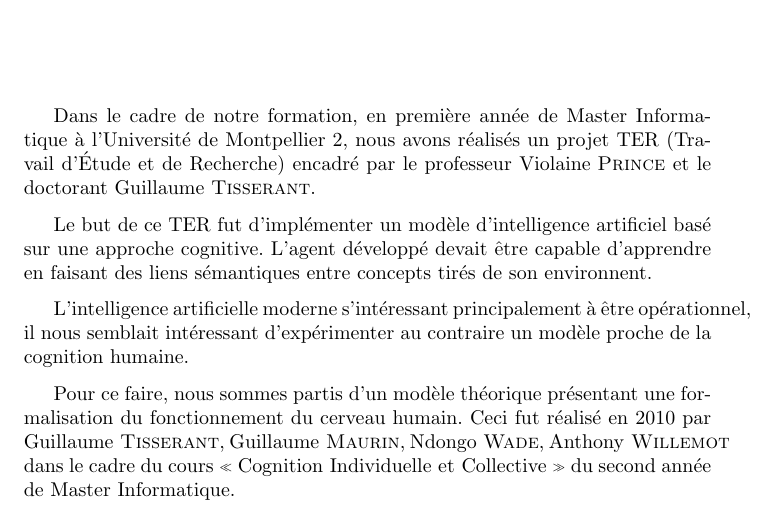
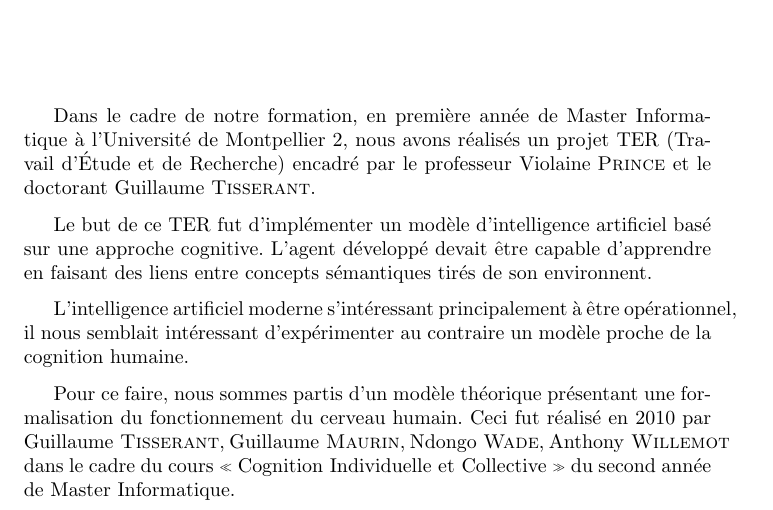
Before and after one commit to cogitoTeam/IA_a_cognitive_approach, a LaTeX book (Docs/Latex/rapport_final/rapport_final_ac.tex, which reads Docs/Latex/rapport_final/intro.tex): part of page 5 of 53, cut so that both start at the same text. Compiled offline with pdfLaTeX; a LaTeX package or settings file that is missing is left out.

Commit message:
concepts sémantiques, pas liens sémantiques

```diff
--- a/Docs/Latex/rapport_final/intro.tex
+++ b/Docs/Latex/rapport_final/intro.tex
@@ -3,10 +3,9 @@
 \vspace*{\stretch{1}}
 Dans le cadre de notre formation, en première année de Master Informatique à l'Université de Montpellier 2, nous avons réalisés un projet TER (Travail d'Étude et de Recherche) encadré par le professeur \mbox{Violaine \textsc{Prince}} et le doctorant \mbox{Guillaume \textsc{Tisserant}}.
 
-Le but de ce TER fut d'implémenter un modèle d'intelligence artificiel basé sur une approche cognitive. L'agent développé devait être capable d'apprendre en faisant des liens sémantiques entre concepts tirés de son environnent.
+Le but de ce TER fut d'implémenter un modèle d'intelligence artificiel basé sur une approche cognitive. L'agent développé devait être capable d'apprendre en faisant des liens entre concepts sémantiques tirés de son environnent.
 
-L'intelligence artificielle moderne s'intéressant principalement à être
-opérationnel, il nous semblait intéressant d'expérimenter au contraire un modèle proche de la cognition humaine.
+L'intelligence artificiel moderne s'intéressant principalement à être opérationnel, il nous semblait intéressant d'expérimenter au contraire un modèle proche de la cognition humaine.
 
 Pour ce faire, nous sommes partis d'un modèle théorique présentant une formalisation du fonctionnement du cerveau humain. Ceci fut réalisé en 2010 par \mbox{Guillaume \textsc{Tisserant}}, \mbox{Guillaume \textsc{Maurin}}, \mbox{Ndongo \textsc{Wade}}, \mbox{Anthony \textsc{Willemot}} dans le cadre du cours \mbox{\og Cognition Individuelle et Collective\fg{}} du second année de Master Informatique.
 
```
